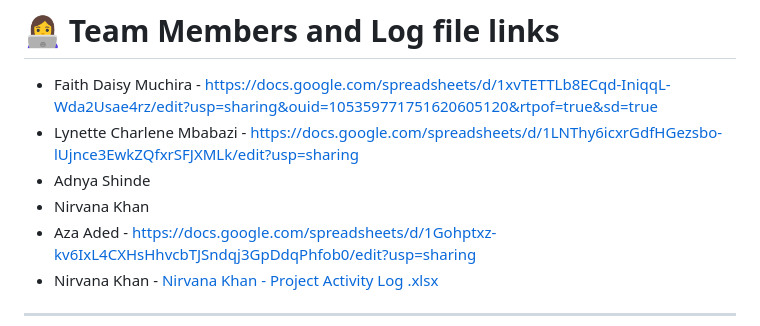
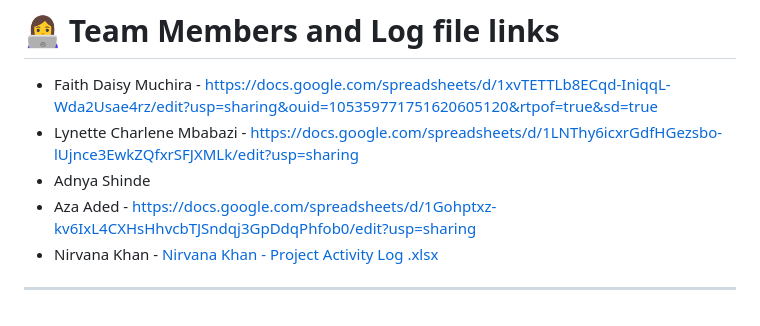
Before and after one commit to faidamuchira/food-waste-reduction-system, a Markdown page: README.md, the part around the change. Rendered like a GitHub page.

```diff
--- a/README.md
+++ b/README.md
@@ -275,7 +275,6 @@ Potential future enhancements include:
 - Faith Daisy Muchira - https://docs.google.com/spreadsheets/d/1xvTETTLb8ECqd-IniqqL-Wda2Usae4rz/edit?usp=sharing&ouid=105359771751620605120&rtpof=true&sd=true
 - Lynette Charlene Mbabazi - https://docs.google.com/spreadsheets/d/1LNThy6icxrGdfHGezsbo-lUjnce3EwkZQfxrSFJXMLk/edit?usp=sharing
 - Adnya Shinde
-- Nirvana Khan
 - Aza Aded - https://docs.google.com/spreadsheets/d/1Gohptxz-kv6IxL4CXHsHhvcbTJSndqj3GpDdqPhfob0/edit?usp=sharing
 - Nirvana Khan - [Nirvana Khan - Project Activity Log .xlsx](https://github.com/user-attachments/files/29444156/Nirvana.Khan.-.Project.Activity.Log.xlsx)
 
```
